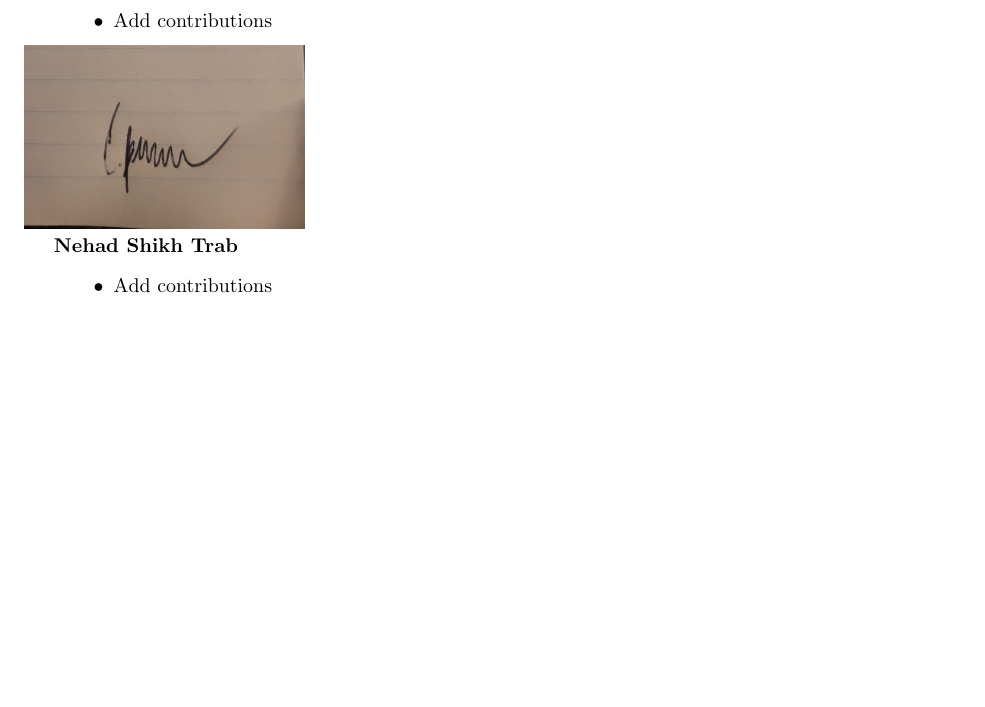
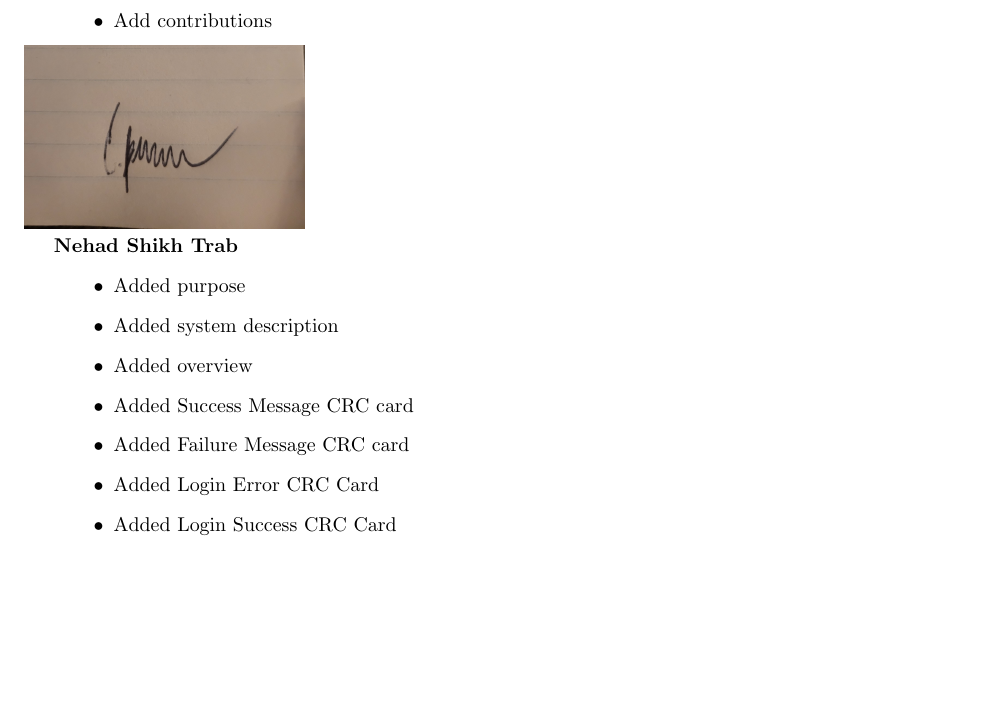
Before and after one commit to txshah/3A04_group6, a LaTeX document (D2/SE3A04_D2_Template.tex): part of page 6 of 8, cut so that both start at the same text. Compiled offline with pdfLaTeX.

Commit message:
Added contributions

```diff
--- a/D2/SE3A04_D2_Template.tex
+++ b/D2/SE3A04_D2_Template.tex
@@ -406,7 +406,13 @@ Include a Division of Labour sheet which indicates the contributions of each tea
 \textbf{Nehad Shikh Trab}
 \begin{itemize}
     \setlength\itemindent{2em}
-\item Add contributions
+\item Added purpose
+\item Added system description
+\item Added overview
+\item Added Success Message CRC card
+\item Added Failure Message CRC card
+\item Added Login Error CRC Card
+\item Added Login Success CRC Card
 \end{itemize}
 \includegraphics[width=0.6\textwidth]{Nehad.png}
 
```
